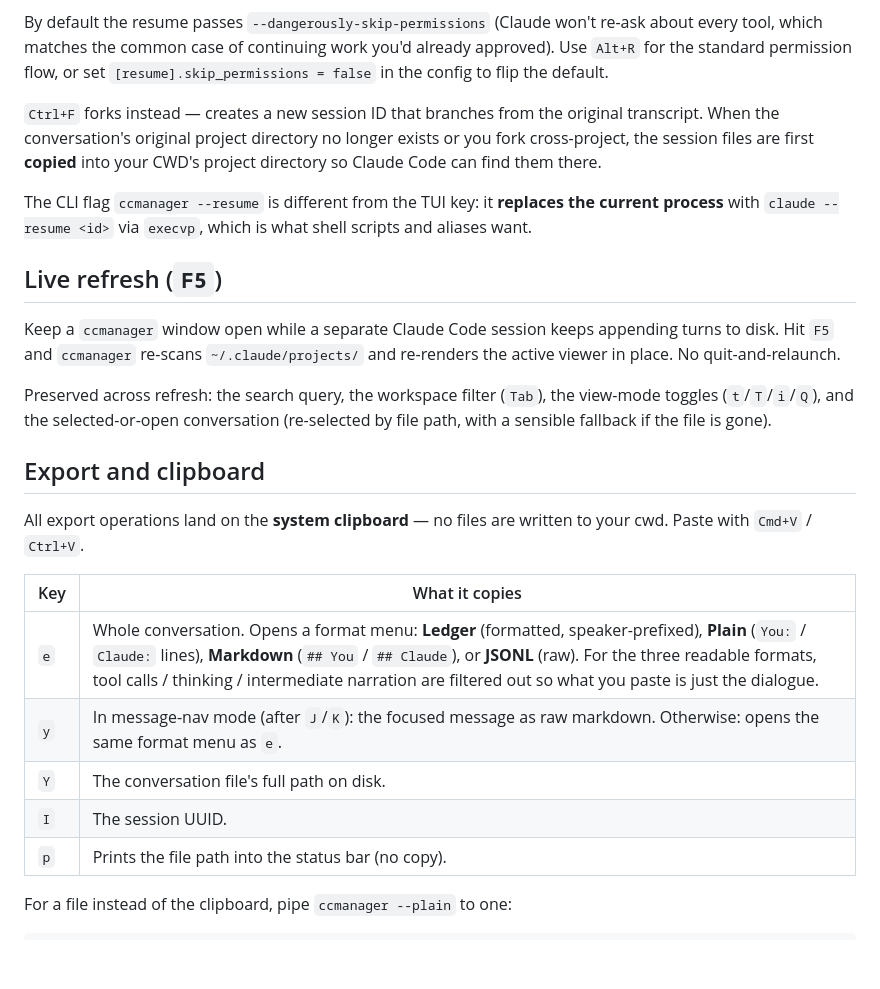
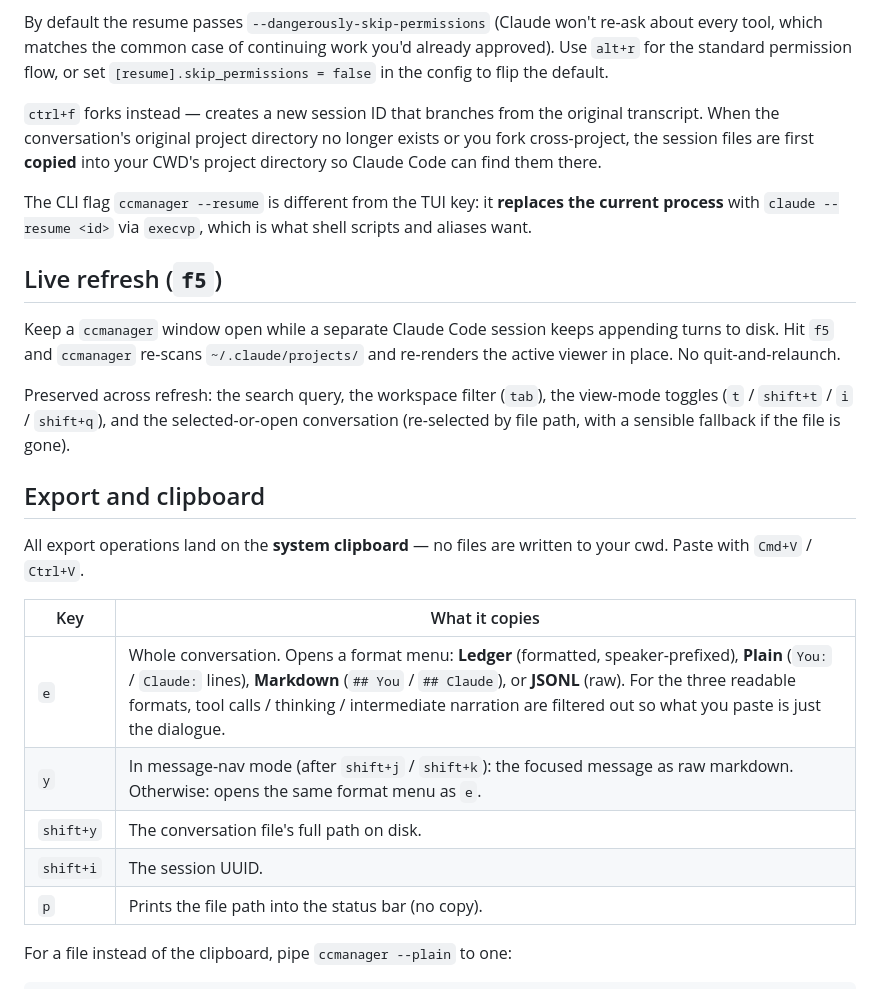
Before and after one commit to NormalUhr/ccmanager, a Markdown page: README.md, the part around one of its changes. Drawn GitHub-style; blank space fills up the shorter version.

```diff
--- a/README.md
+++ b/README.md
@@ -195,11 +141,11 @@ even when `ccmanager` was launched from outside the project folder.
 
 By default the resume passes `--dangerously-skip-permissions` (Claude
 won't re-ask about every tool, which matches the common case of
-continuing work you'd already approved). Use `Alt+R` for the standard
+continuing work you'd already approved). Use `alt+r` for the standard
 permission flow, or set `[resume].skip_permissions = false` in the
 config to flip the default.
 
-`Ctrl+F` forks instead — creates a new session ID that branches from
+`ctrl+f` forks instead — creates a new session ID that branches from
 the original transcript. When the conversation's original project
 directory no longer exists or you fork cross-project, the session
 files are first **copied** into your CWD's project directory so
@@ -209,17 +155,17 @@ The CLI flag `ccmanager --resume` is different from the TUI key: it
 **replaces the current process** with `claude --resume <id>` via
 `execvp`, which is what shell scripts and aliases want.
 
-## Live refresh (`F5`)
+## Live refresh (`f5`)
 
 Keep a `ccmanager` window open while a separate Claude Code session
-keeps appending turns to disk. Hit `F5` and `ccmanager` re-scans
+keeps appending turns to disk. Hit `f5` and `ccmanager` re-scans
 `~/.claude/projects/` and re-renders the active viewer in place. No
 quit-and-relaunch.
 
 Preserved across refresh: the search query, the workspace filter
-(`Tab`), the view-mode toggles (`t`/`T`/`i`/`Q`), and the
-selected-or-open conversation (re-selected by file path, with a
-sensible fallback if the file is gone).
+(`tab`), the view-mode toggles (`t` / `shift+t` / `i` / `shift+q`),
+and the selected-or-open conversation (re-selected by file path, with
+a sensible fallback if the file is gone).
 
 ## Export and clipboard
 
@@ -229,9 +175,9 @@ written to your cwd. Paste with `Cmd+V` / `Ctrl+V`.
 | Key | What it copies |
 |---|---|
 | `e` | Whole conversation. Opens a format menu: **Ledger** (formatted, speaker-prefixed), **Plain** (`You:` / `Claude:` lines), **Markdown** (`## You` / `## Claude`), or **JSONL** (raw). For the three readable formats, tool calls / thinking / intermediate narration are filtered out so what you paste is just the dialogue. |
-| `y` | In message-nav mode (after `J`/`K`): the focused message as raw markdown. Otherwise: opens the same format menu as `e`. |
-| `Y` | The conversation file's full path on disk. |
-| `I` | The session UUID. |
+| `y` | In message-nav mode (after `shift+j` / `shift+k`): the focused message as raw markdown. Otherwise: opens the same format menu as `e`. |
+| `shift+y` | The conversation file's full path on disk. |
+| `shift+i` | The session UUID. |
 | `p` | Prints the file path into the status bar (no copy). |
 
 For a file instead of the clipboard, pipe `ccmanager --plain` to one:
```
Also changed, not shown: other parts of README.md (+125 -134 lines).
